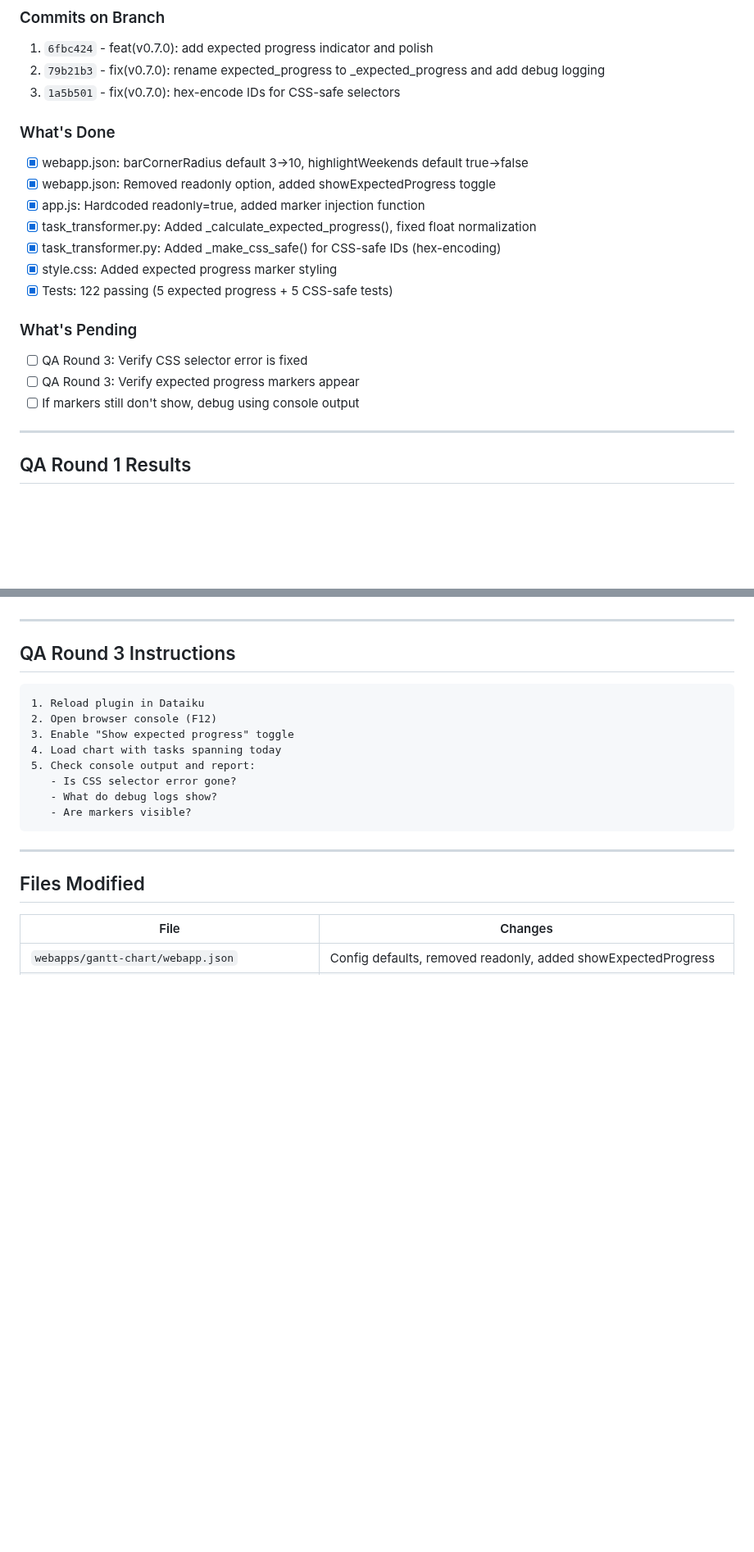
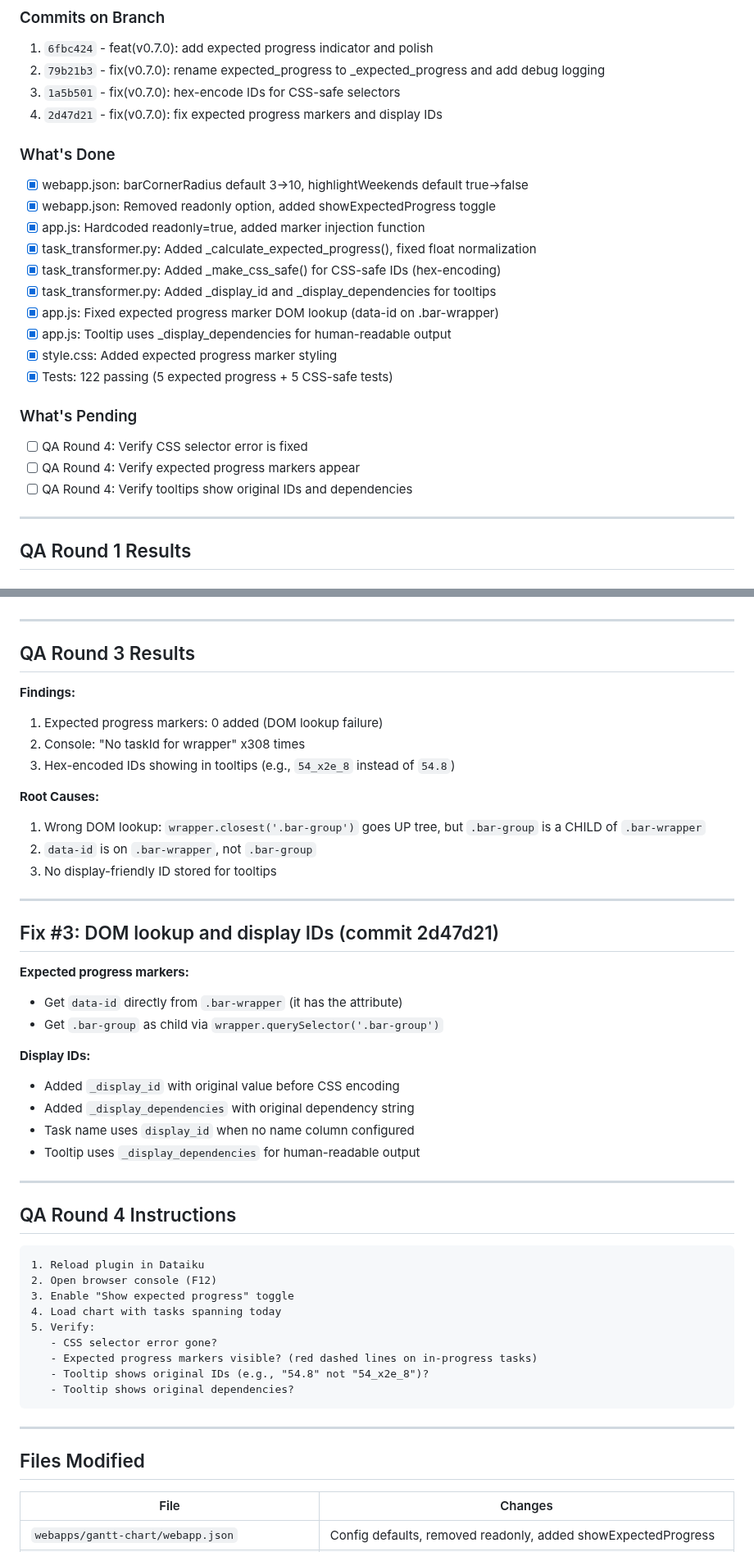
Before and after one commit to hangtime79/dss-plugin-gantt-chart, a Markdown page: plan/interventions/v0.7.0-intervention.md, 2 parts joined by grey strips. Shown at 82% size. Rendered like a GitHub page; blank space fills up the shorter version.

Commit message:
docs: Update intervention for QA Round 4
- Document QA Round 3 findings (DOM lookup issue, encoded IDs in tooltips)
- Document Fix #3 (DOM lookup correction, display IDs)
- Add QA Round 4 instructions

🤖 Generated with [Claude Code](https://claude.com/claude-code)

Co-Authored-By: Claude Opus 4.5 <noreply@anthropic.com>

````diff
--- a/plan/interventions/v0.7.0-intervention.md
+++ b/plan/interventions/v0.7.0-intervention.md
@@ -25,6 +25,7 @@
 1. `6fbc424` - feat(v0.7.0): add expected progress indicator and polish
 2. `79b21b3` - fix(v0.7.0): rename expected_progress to _expected_progress and add debug logging
 3. `1a5b501` - fix(v0.7.0): hex-encode IDs for CSS-safe selectors
+4. `2d47d21` - fix(v0.7.0): fix expected progress markers and display IDs
 
 ### What's Done
 - [x] webapp.json: barCornerRadius default 3→10, highlightWeekends default true→false
@@ -32,13 +33,16 @@
 - [x] app.js: Hardcoded readonly=true, added marker injection function
 - [x] task_transformer.py: Added _calculate_expected_progress(), fixed float normalization
 - [x] task_transformer.py: Added _make_css_safe() for CSS-safe IDs (hex-encoding)
+- [x] task_transformer.py: Added _display_id and _display_dependencies for tooltips
+- [x] app.js: Fixed expected progress marker DOM lookup (data-id on .bar-wrapper)
+- [x] app.js: Tooltip uses _display_dependencies for human-readable output
 - [x] style.css: Added expected progress marker styling
 - [x] Tests: 122 passing (5 expected progress + 5 CSS-safe tests)
 
 ### What's Pending
-- [ ] QA Round 3: Verify CSS selector error is fixed
-- [ ] QA Round 3: Verify expected progress markers appear
-- [ ] If markers still don't show, debug using console output
+- [ ] QA Round 4: Verify CSS selector error is fixed
+- [ ] QA Round 4: Verify expected progress markers appear
+- [ ] QA Round 4: Verify tooltips show original IDs and dependencies
 
 ---
 
@@ -95,17 +99,46 @@ This is:
 
 ---
 
-## QA Round 3 Instructions
+## QA Round 3 Results
+
+**Findings:**
+1. Expected progress markers: 0 added (DOM lookup failure)
+2. Console: "No taskId for wrapper" x308 times
+3. Hex-encoded IDs showing in tooltips (e.g., `54_x2e_8` instead of `54.8`)
+
+**Root Causes:**
+1. Wrong DOM lookup: `wrapper.closest('.bar-group')` goes UP tree, but `.bar-group` is a CHILD of `.bar-wrapper`
+2. `data-id` is on `.bar-wrapper`, not `.bar-group`
+3. No display-friendly ID stored for tooltips
+
+---
+
+## Fix #3: DOM lookup and display IDs (commit 2d47d21)
+
+**Expected progress markers:**
+- Get `data-id` directly from `.bar-wrapper` (it has the attribute)
+- Get `.bar-group` as child via `wrapper.querySelector('.bar-group')`
+
+**Display IDs:**
+- Added `_display_id` with original value before CSS encoding
+- Added `_display_dependencies` with original dependency string
+- Task name uses `display_id` when no name column configured
+- Tooltip uses `_display_dependencies` for human-readable output
+
+---
+
+## QA Round 4 Instructions
 
 ```
 1. Reload plugin in Dataiku
 2. Open browser console (F12)
 3. Enable "Show expected progress" toggle
 4. Load chart with tasks spanning today
-5. Check console output and report:
-   - Is CSS selector error gone?
-   - What do debug logs show?
-   - Are markers visible?
+5. Verify:
+   - CSS selector error gone?
+   - Expected progress markers visible? (red dashed lines on in-progress tasks)
+   - Tooltip shows original IDs (e.g., "54.8" not "54_x2e_8")?
+   - Tooltip shows original dependencies?
 ```
 
 ---
````
Also changed, not shown: other parts of plan/interventions/v0.7.0-intervention.md (+1 -1 lines).
